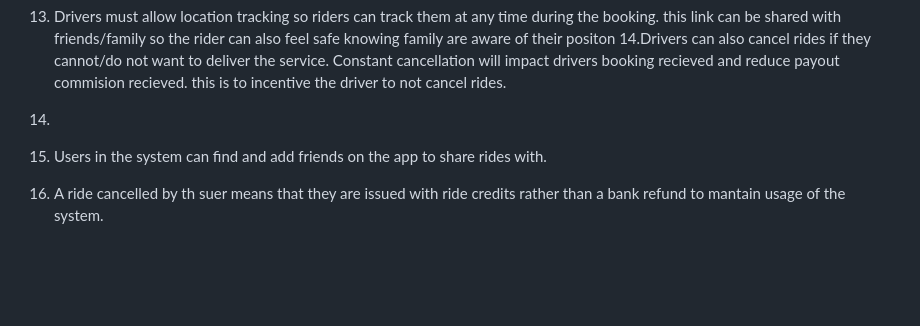
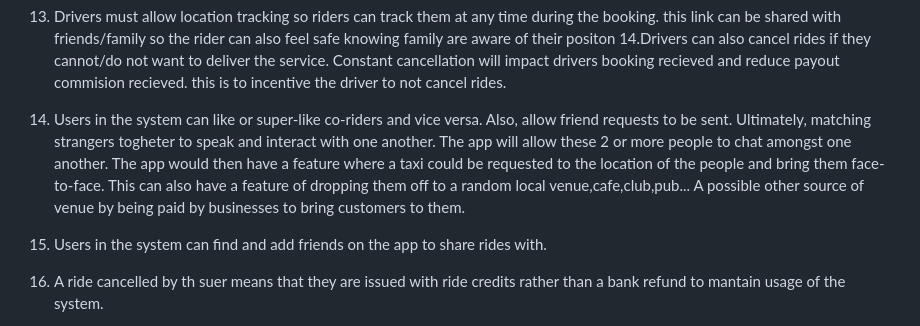
Before and after one commit to nlrichi/PersoTaxi-SystemDesign, a Markdown page: functional-requirements.md, the part around the change. GitHub-like rendering; blank space fills up the shorter version.

Commit message:
point 15 detailed. Why the perso-taxi app allows for friending and how itll help.

```diff
--- a/functional-requirements.md
+++ b/functional-requirements.md
@@ -13,7 +13,7 @@
 12. The system must request permission for location tracking so the service can connect riders and drivers based on location.
 13. Drivers must allow location tracking so riders can track them at any time during the booking. this link can be shared with friends/family so the rider can also feel safe knowing family are aware of their positon
 14.Drivers can also cancel rides if they cannot/do not want to deliver the service. Constant cancellation will impact drivers booking recieved and reduce payout commision recieved. this is to incentive the driver to not cancel rides.
-15.
+15. Users in the system can like or super-like co-riders and vice versa. Also, allow friend requests to be sent. Ultimately, matching strangers togheter to speak and interact with one another. The app will allow these 2 or more people to chat amongst one another. The app would then have a feature where a taxi could be requested to the location of the people and bring them face-to-face. This can also have a feature of dropping them off to a random local venue,cafe,club,pub... A possible other source of venue by being paid by businesses to bring customers to them.
 16. Users in the system can find and add friends on the app to share rides with.
 17. A ride cancelled by th suer means that they are issued with ride credits rather than a bank refund to mantain usage of the system.
 18. Riders can leave a review plus star rating for their drivers so that the riders know the quality of their drivers.
```
